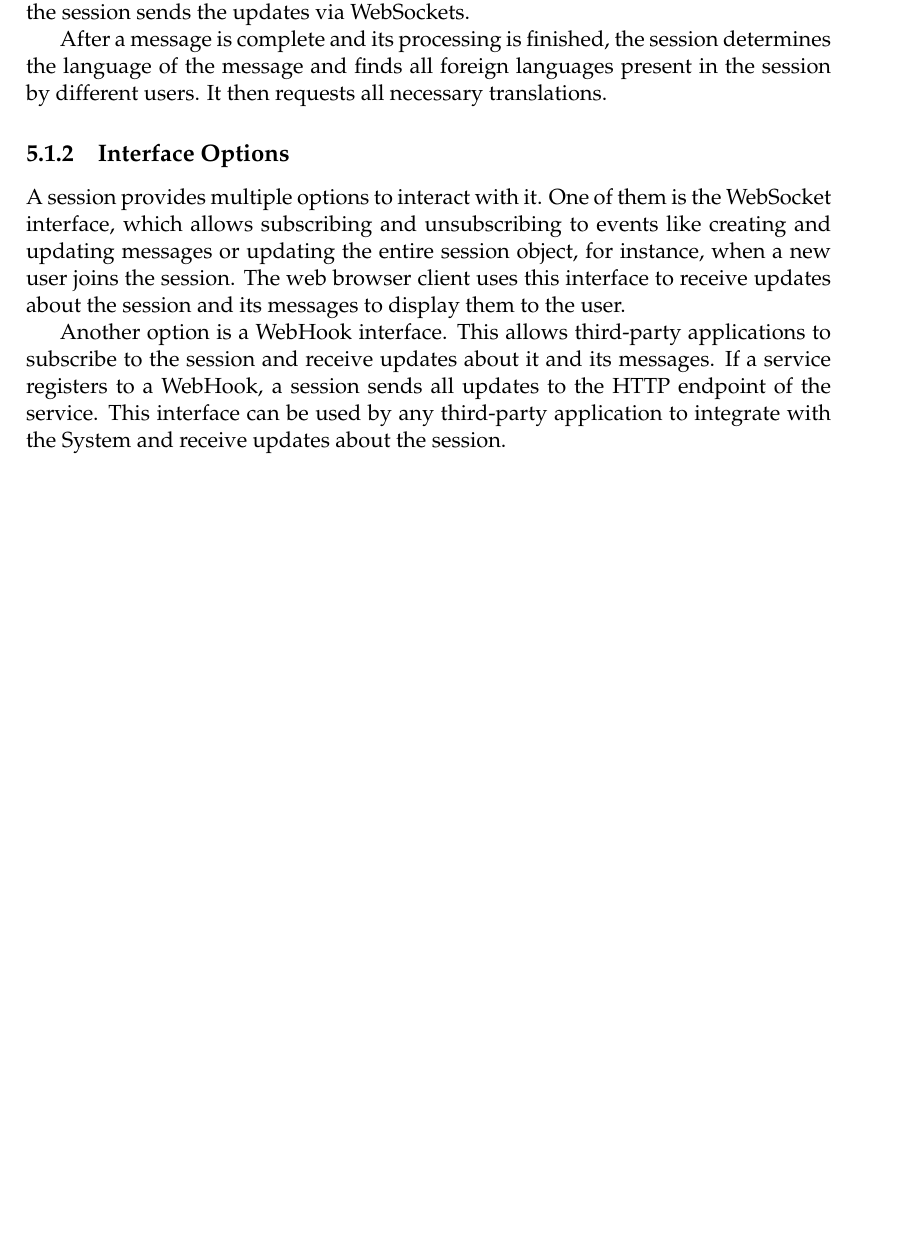
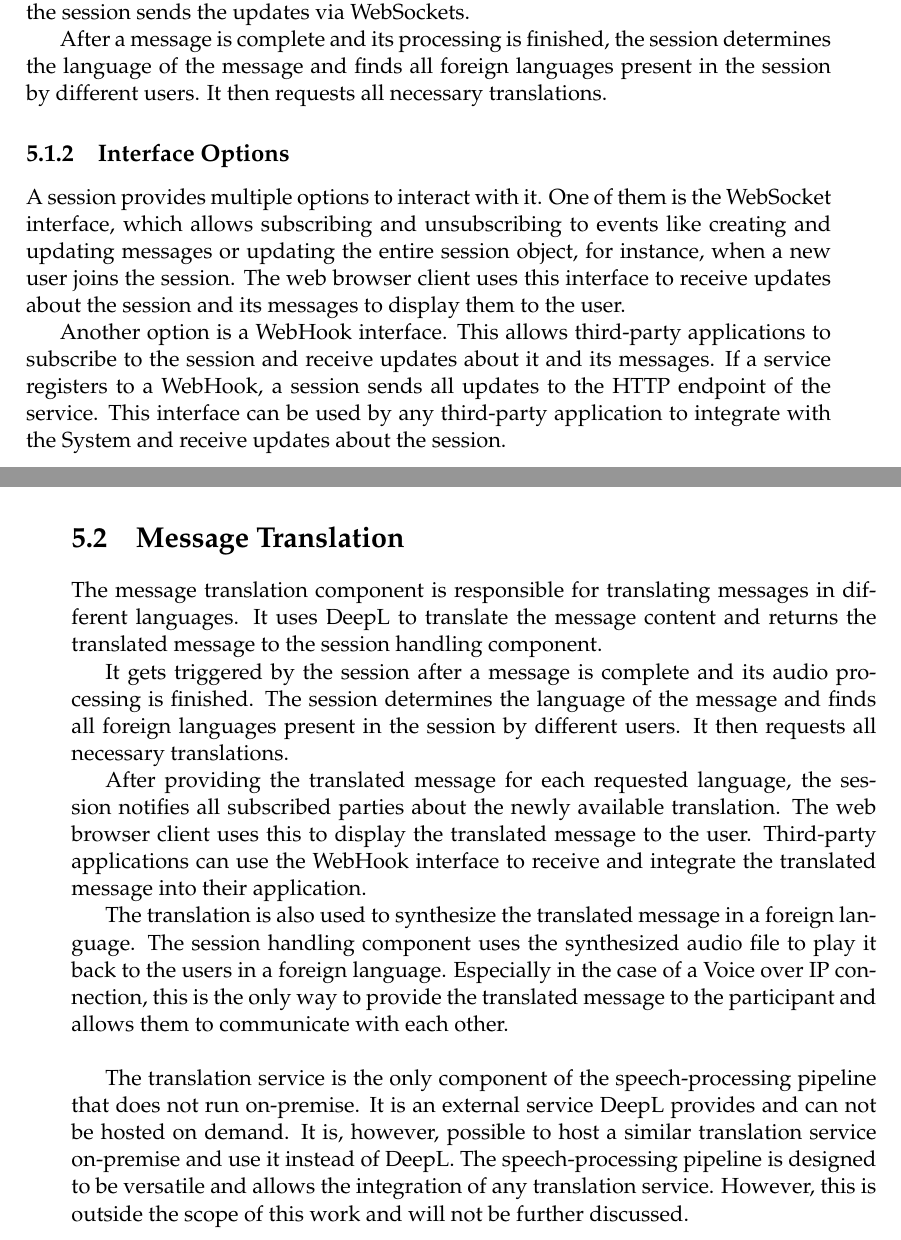
Before and after one commit to jason-rietzke/bachelor-thesis, a LaTeX thesis (thesis.tex, which reads Chapters/5-SessionHandling.tex): part of page 17 of 17 before the commit and two parts of pages 17 and 18 of 18 after it, the two joined at a grey line, cut so that both start at the same text, the shorter picture padded with empty space. Compiled offline with pdfLaTeX.

Commit message:
feat(thesis): session-handling message translation

```diff
--- a/Chapters/5-SessionHandling.tex
+++ b/Chapters/5-SessionHandling.tex
@@ -38,3 +38,30 @@ Another option is a WebHook interface. This allows third-party applications to s
 updates about it and its messages. If a service registers to a WebHook, a session sends all updates to the HTTP
 endpoint of the service. This interface can be used by any third-party application to integrate with the System and
 receive updates about the session.
+
+%----------------------------------------------------------------------------------------
+
+\section{Message Translation}
+
+The message translation component is responsible for translating messages in different languages. It uses DeepL to
+translate the message content and returns the translated message to the session handling component.
+
+It gets triggered by the session after a message is complete and its audio processing is finished. The session
+determines the language of the message and finds all foreign languages present in the session by different users.
+It then requests all necessary translations.
+
+After providing the translated message for each requested language, the session notifies all subscribed parties about
+the newly available translation. The web browser client uses this to display the translated message to the user.
+Third-party applications can use the WebHook interface to receive and integrate the translated message into their
+application.
+
+The translation is also used to synthesize the translated message in a foreign language. The session handling component
+uses the synthesized audio file to play it back to the users in a foreign language. Especially in the case of a Voice
+over IP connection, this is the only way to provide the translated message to the participant and allows them to
+communicate with each other.\\
+
+The translation service is the only component of the speech-processing pipeline that does not run on-premise. It is an
+external service DeepL provides and can not be hosted on demand. It is, however, possible to host a similar translation
+service on-premise and use it instead of DeepL. The speech-processing pipeline is designed to be versatile and allows
+the integration of any translation service. However, this is outside the scope of this work and will not be further
+discussed.
```
